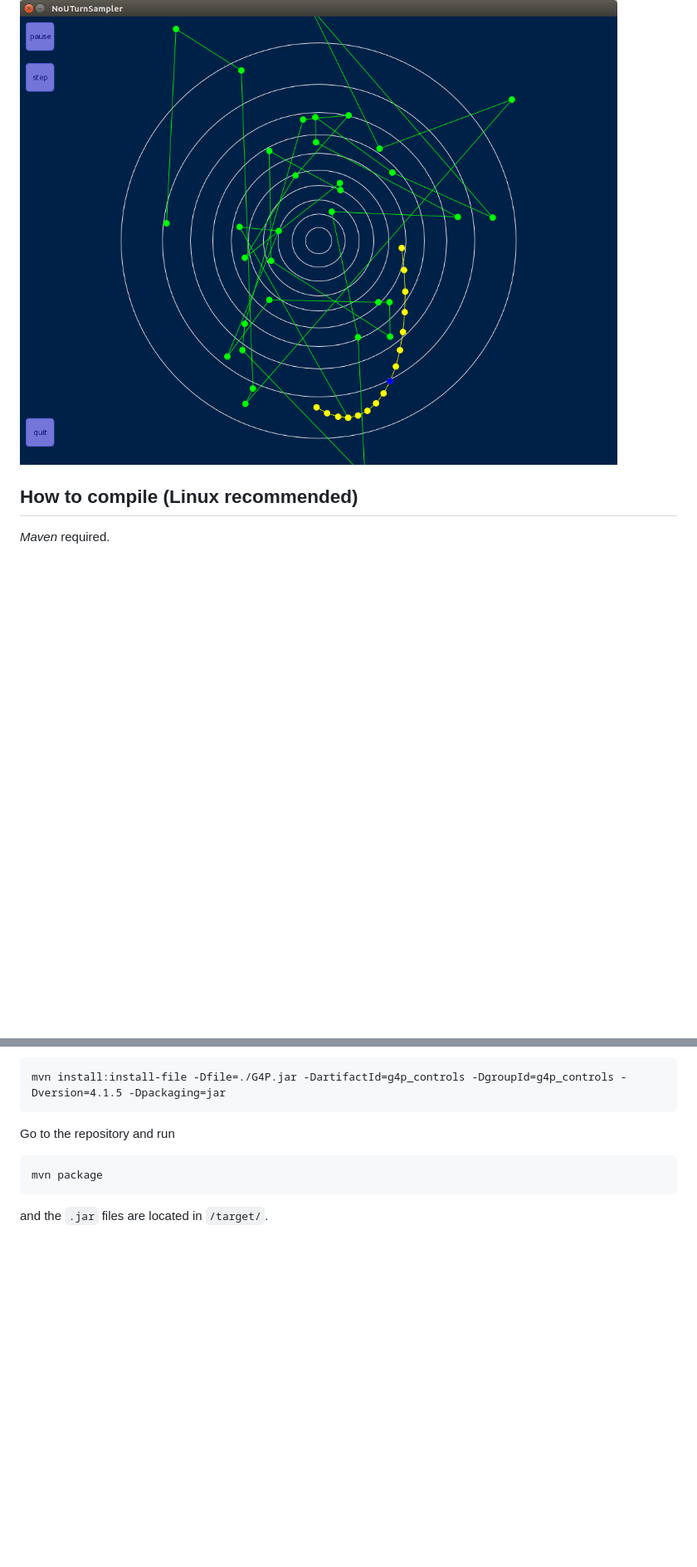
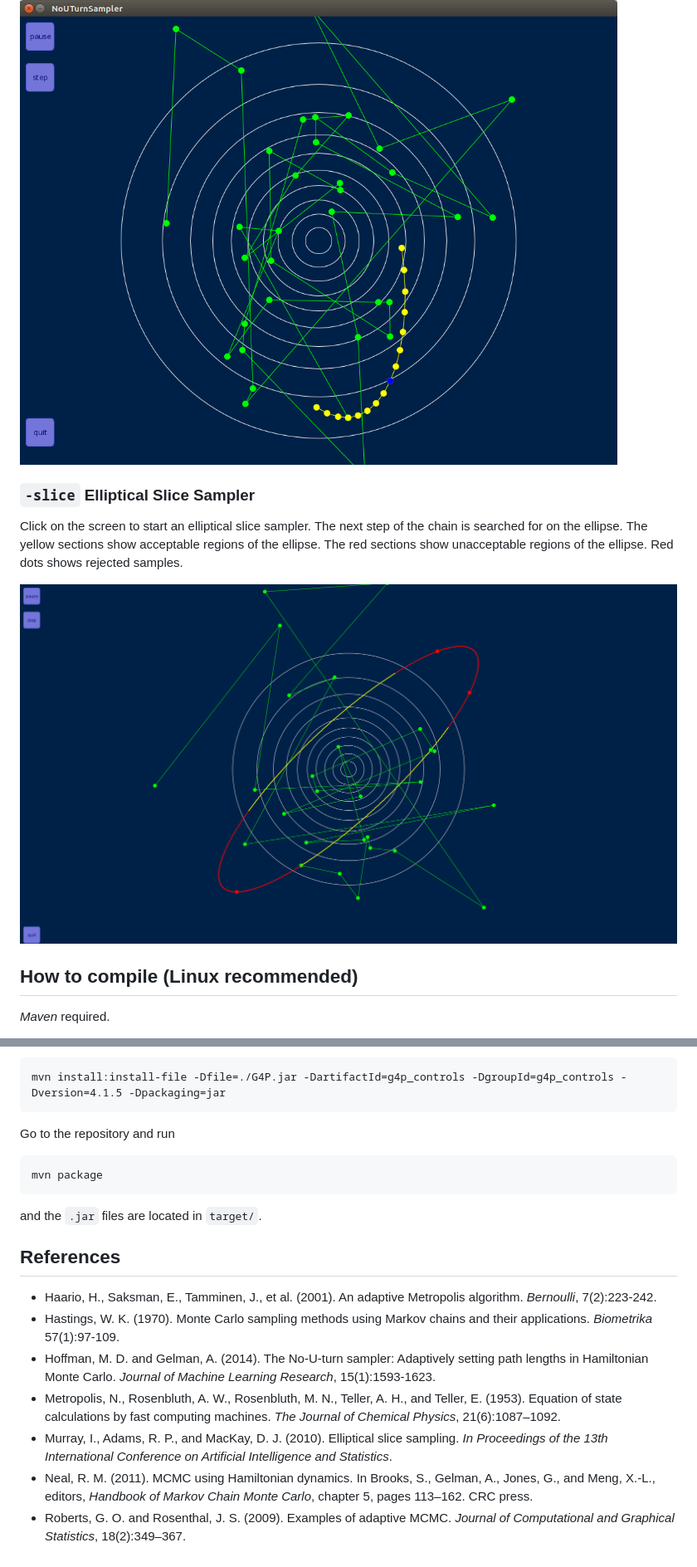
Before and after one commit to shermanip/oxwasp_exchange_mcmc, a Markdown page: README.md, 2 parts joined by grey strips. Shown at 83% size. Drawn GitHub-style; pictures changed too: tex/processing_slice.png (added); blank space fills up the shorter version.

Commit message:
Added elliptical slice sampling
HMC accepted step is green rather than blue

````diff
--- a/README.md
+++ b/README.md
@@ -48,6 +40,11 @@ Click on the screen to start a No U-Turn Sampler. The yellow dots show the leap
 
 ![alt text](tex/processing_nuts.png "No U-Turn Sampler")
 
+### `-slice` Elliptical Slice Sampler
+Click on the screen to start an elliptical slice sampler. The next step of the chain is searched for on the ellipse. The yellow sections show acceptable regions of the ellipse. The red sections show unacceptable regions of the ellipse. Red dots shows rejected samples.
+
+![alt text](tex/processing_slice.png "Elliptical Slice Sampler")
+
 ## How to compile (Linux recommended)
 *Maven* required.
 
@@ -62,4 +59,13 @@ Go to the repository and run
 ```
 mvn package
 ```
-and the `.jar` files are located in `/target/`.
+and the `.jar` files are located in `target/`.
+
+## References
+* Haario, H., Saksman, E., Tamminen, J., et al. (2001). An adaptive Metropolis algorithm. _Bernoulli_, 7(2):223-242.
+* Hastings, W. K. (1970). Monte Carlo sampling methods using Markov chains and their applications. _Biometrika_ 57(1):97-109.
+* Hoffman, M. D. and Gelman, A. (2014). The No-U-turn sampler: Adaptively setting path lengths in Hamiltonian Monte Carlo. _Journal of Machine Learning Research_, 15(1):1593-1623.
+* Metropolis, N., Rosenbluth, A. W., Rosenbluth, M. N., Teller, A. H., and Teller, E. (1953). Equation of state calculations by fast computing machines. _The Journal of Chemical Physics_, 21(6):1087–1092.
+* Murray, I., Adams, R. P., and MacKay, D. J. (2010). Elliptical slice sampling. _In Proceedings of the 13th International Conference on Artificial Intelligence and Statistics_.
+* Neal, R. M. (2011). MCMC using Hamiltonian dynamics. In Brooks, S., Gelman, A., Jones, G., and Meng, X.-L., editors, _Handbook of Markov Chain Monte Carlo_, chapter 5, pages 113–162. CRC press.
+* Roberts, G. O. and Rosenthal, J. S. (2009). Examples of adaptive MCMC. _Journal of Computational and Graphical Statistics_, 18(2):349–367.
````
Also changed, not shown: other parts of README.md (+2 -10 lines), 8 other files.
